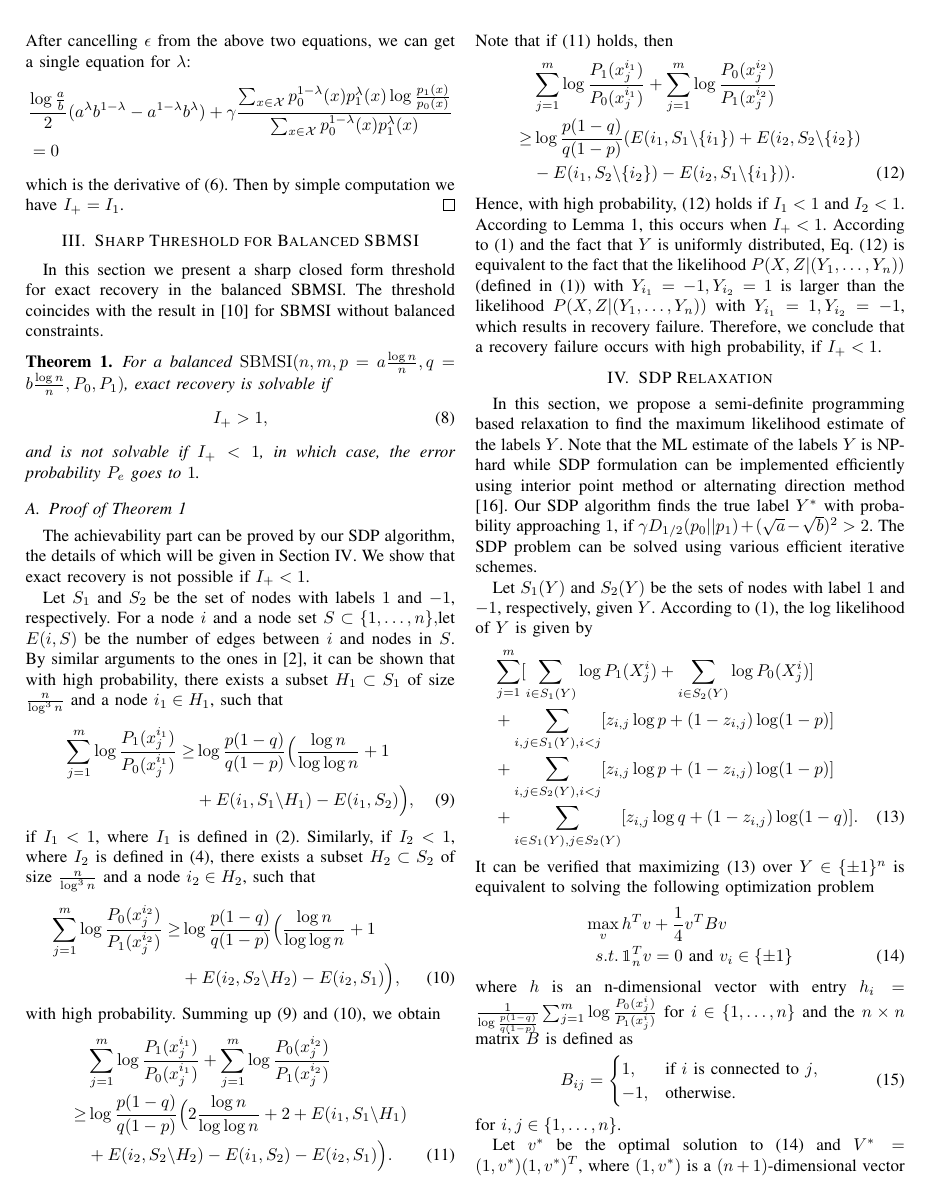
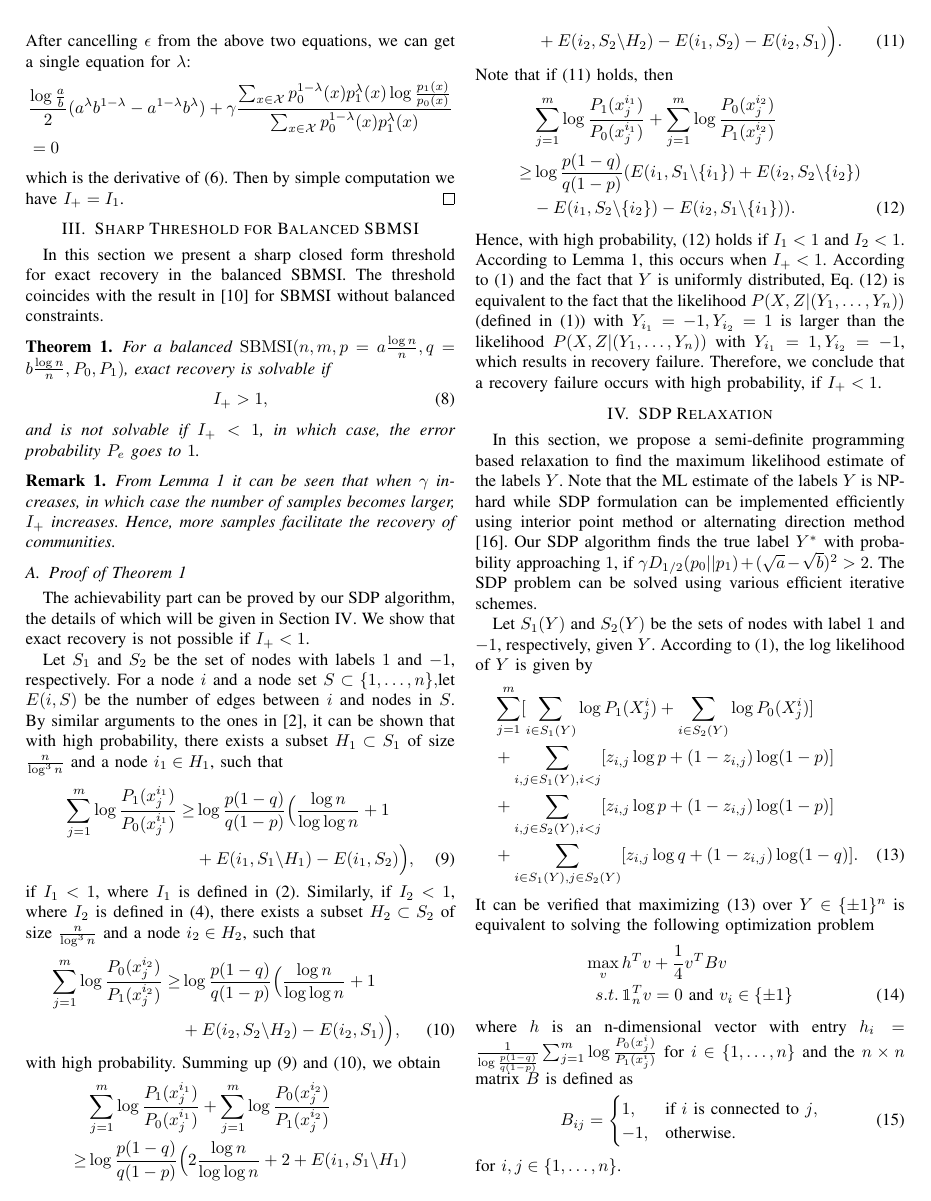
Before and after one commit to zhaofeng-shu33/sbm_side_info, a LaTeX paper (main.tex): page 3 of 6. Compiled offline with pdfLaTeX.

Commit message:
update content

```diff
--- a/main.tex
+++ b/main.tex
@@ -168,6 +168,7 @@
 		Exact recovery is solvable if there exists an algorithm that takes $(Z,X)$ as inputs and outputs $\hat{Y}=\hat{Y}(Z,X)$ such that the error probability $P_e:=P(\hat{Y} \neq Y)$ goes to $0$ as $n$ increases.
 	\end{definition}
 	The following definition will be used throughout this paper and is a special case of the definition in \cite{abbe17sideinfo}. Define $I_+$ to be the Chernoff information
-	between $\textrm{Pois}(\frac{a}{2},\frac{b}{2})\times P_0$ and $\textrm{Pois}(\frac{b}{2}, \frac{a}{2})\times P_1$ where $\textrm{Pois}(\cdot,\cdot)$ represents the bivariant Poisson distribution.
+	between $\textrm{Pois}(\frac{a}{2},\frac{b}{2})\times \underbrace{P_0 \times \dots \times P_0}_{\gamma}$
+	and $\textrm{Pois}(\frac{b}{2}, \frac{a}{2})\times \underbrace{P_1 \times \dots \times P_1}_{\gamma}$ where $\textrm{Pois}(\cdot,\cdot)$ represents the bivariant Poisson distribution.
 
 % 	The function $g(a,b,\epsilon)$ was defined in \cite{abbe2015exact} and characterizes the exponent of the probability that a sum of $\frac{n}{2}$ Bernouli random variables with probability $\frac{b\log n}{n}$ is larger than another sum of $\frac{n}{2}$ Bernouli random variables with by $\epsilon \log n$
@@ -270,6 +271,9 @@ $I_+ = I_1$.
 %	\end{equation*}
 		and is not solvable if $I_+ < 1$, in which case, the error probability $P_e$ goes to $1$.
 	\end{theorem}
+	\begin{remark}
+	From Lemma \ref{lem:p0p12} it can be seen that when $\gamma$ increases, in which case the number of samples becomes larger, $I_+$ increases. Hence, more samples facilitate the recovery of communities.
+	\end{remark}
 % 	\begin{remark}
 % 	Theorem \ref{thm:Pe} implies a separation of graph observation and side information, in the sense that the left part of \eqref{eq:positive_condition} is exactly the sum of the terms that appear in the exact recovery threshold in SBM  when there is graph observation only \cite{abbe2015exact} and when there is side information only, respectively. This separation is in contrast to the case in \cite{abbe17sideinfo}, where side information $X$ and graph observation $Z$ are coupled and a joint optimization in both $Z$ and $X$ with no closed form solution is needed. In Fig. \ref{fig:my_label} we show a comparison of our threshold and the one from \cite{abbe17sideinfo} when $P_0$ and $P_1$ are Bernoulli random variables with probability $ 0.05$ and $0.5$, respectively and $\gamma=5$.  It can be seen that there is a slight difference between the results in \cite{abbe17sideinfo} and in this paper.		We note that when such difference is small, our threshold can be used as an approximation to the threshold in \cite{abbe17sideinfo}, which is easily computable and provides insight to design the system. For example, when the parameters $a$ and $b$ are fixed in the graph, one can easily find the number of samples $m=\gamma\log n$ needed to achieve the exact recovery.
 % 	\end{remark}
```
Also changed, not shown: main.tex (2 more changed lines).
